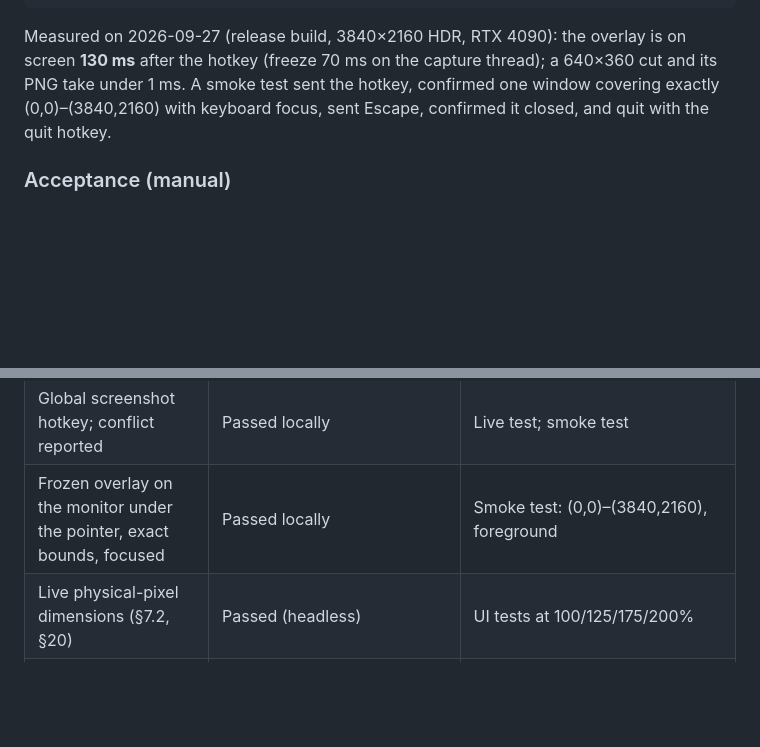
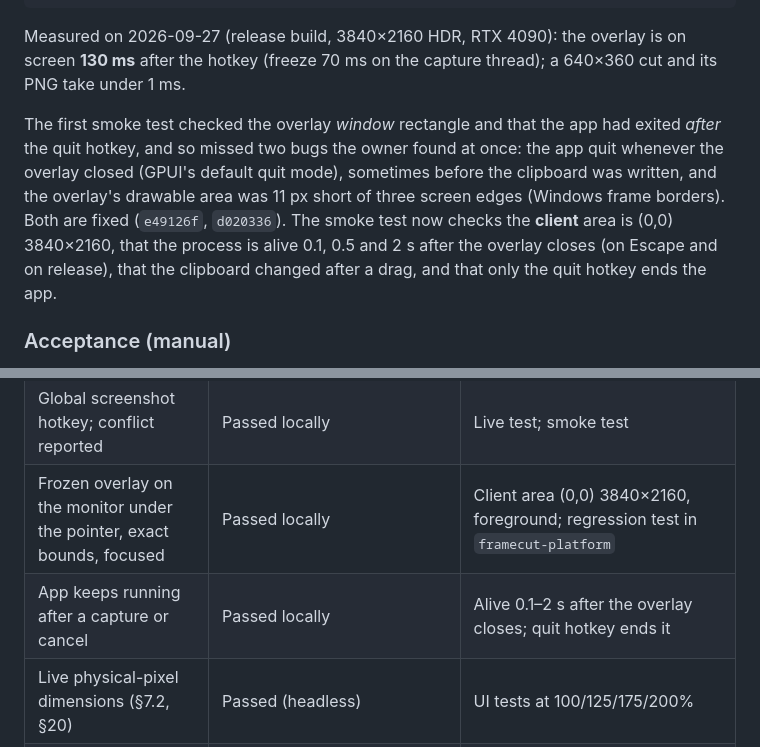
Before and after one commit to jakeklassen/shuttercrab, a Markdown page: docs/TEST_MATRIX.md, 2 parts joined by grey strips. GitHub-like rendering; blank space fills up the shorter version.

Commit message:
docs: record the two bugs the first smoke test missed
Co-Authored-By: Claude Opus 5.5 <noreply@anthropic.com>

```diff
--- a/docs/TEST_MATRIX.md
+++ b/docs/TEST_MATRIX.md
@@ -45,9 +45,17 @@ mise exec -- cargo test -p framecut-platform --test platform -- --ignored
 
 Measured on 2026-09-27 (release build, 3840×2160 HDR, RTX 4090): the overlay is
 on screen **130 ms** after the hotkey (freeze 70 ms on the capture thread); a
-640×360 cut and its PNG take under 1 ms. A smoke test sent the hotkey,
-confirmed one window covering exactly (0,0)–(3840,2160) with keyboard focus,
-sent Escape, confirmed it closed, and quit with the quit hotkey.
+640×360 cut and its PNG take under 1 ms.
+
+The first smoke test checked the overlay *window* rectangle and that the app
+had exited *after* the quit hotkey, and so missed two bugs the owner found
+at once: the app quit whenever the overlay closed (GPUI's default quit mode),
+sometimes before the clipboard was written, and the overlay's drawable area
+was 11 px short of three screen edges (Windows frame borders). Both are fixed
+(`e49126f`, `d020336`). The smoke test now checks the **client** area is
+(0,0) 3840×2160, that the process is alive 0.1, 0.5 and 2 s after the overlay
+closes (on Escape and on release), that the clipboard changed after a drag,
+and that only the quit hotkey ends the app.
 
 ### Acceptance (manual)
 
@@ -289,7 +297,8 @@ Coordinates are physical pixels from the captured monitor's top-left corner.
 | **Milestone 1: hotkey → drag → release → paste (§31)** | **Pending: owner's acceptance test** | [Acceptance](#acceptance-manual) |
 | Background app, no window until invoked | Passed locally | Smoke test: no window before the hotkey |
 | Global screenshot hotkey; conflict reported | Passed locally | Live test; smoke test |
-| Frozen overlay on the monitor under the pointer, exact bounds, focused | Passed locally | Smoke test: (0,0)–(3840,2160), foreground |
+| Frozen overlay on the monitor under the pointer, exact bounds, focused | Passed locally | Client area (0,0) 3840×2160, foreground; regression test in `framecut-platform` |
+| App keeps running after a capture or cancel | Passed locally | Alive 0.1–2 s after the overlay closes; quit hotkey ends it |
 | Live physical-pixel dimensions (§7.2, §20) | Passed (headless) | UI tests at 100/125/175/200% |
 | Escape and right-click cancel | Passed (headless + smoke) | UI tests; smoke test (Escape) |
 | Crop and PNG from the frozen, converted frame | Passed locally | Live service test |
```
